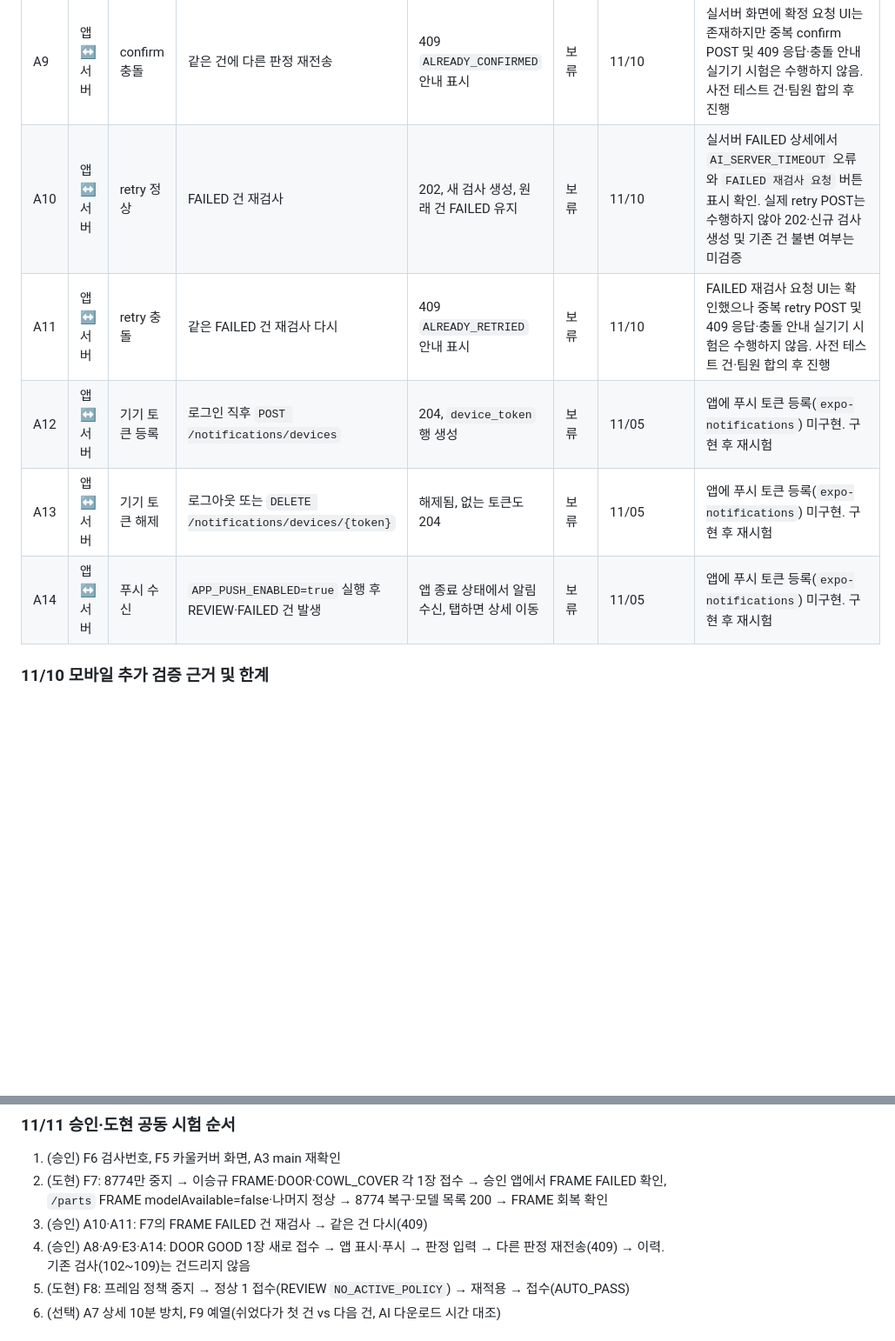
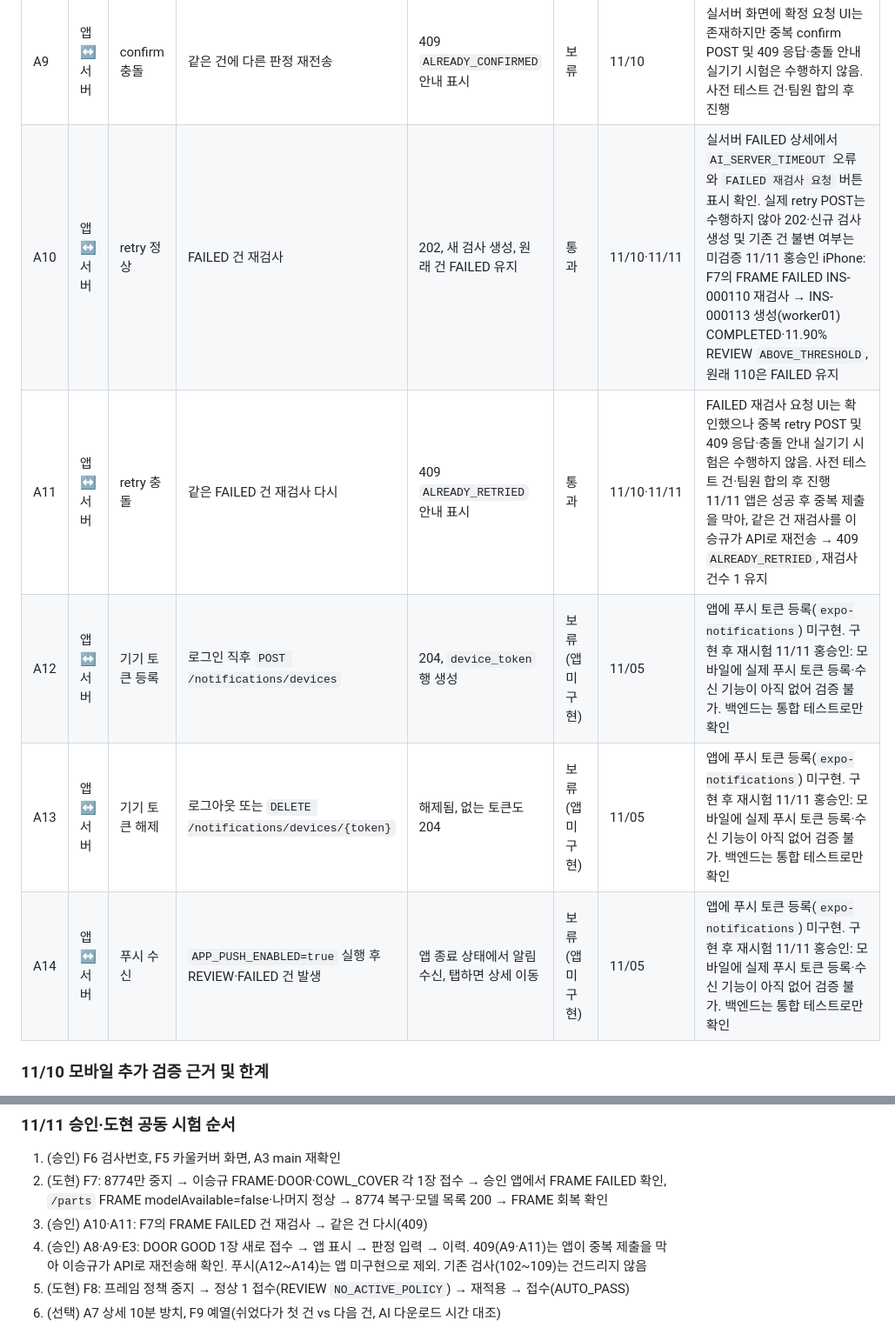
Before and after one commit to eseungq/Capstone_2026-2, a Markdown page: docs/통합_점검표.md, 2 parts joined by grey strips. Shown at 87% size. Drawn GitHub-style; blank space fills up the shorter version.

```diff
--- a/docs/통합_점검표.md
+++ b/docs/통합_점검표.md
@@ -61,11 +62,11 @@
 | A7 | 앱↔서버 | 이미지 만료 후 재조회 | 상세를 10분 넘게 열어 둔 뒤 다시 조회 | 이전 주소는 만료, 재조회한 새 주소로 표시 | 보류 | 11/10 | 실서버 상세에서 원본·Grad-CAM 초기 표시(A6)는 확인했으나 서명 URL 만료(기본 약 10분) 이후 재조회·갱신 동작은 실측하지 않음. URL 만료·갱신은 별도 시험 |
 | A8 | 앱↔서버 | confirm 정상 | REVIEW 건 판정 입력 | 200, REVIEW_DONE으로 변경 | 보류 | 11/10 | 실서버 REVIEW_PENDING 상세에서 WORKER PASS/FAIL 확정 버튼 표시 및 ADMIN 버튼 미표시는 확인. 서버 데이터를 변경하는 `confirm` POST를 실행하지 않아 200·REVIEW_DONE 저장 결과는 미검증 |
 | A9 | 앱↔서버 | confirm 충돌 | 같은 건에 다른 판정 재전송 | 409 `ALREADY_CONFIRMED` 안내 표시 | 보류 | 11/10 | 실서버 화면에 확정 요청 UI는 존재하지만 중복 confirm POST 및 409 응답·충돌 안내 실기기 시험은 수행하지 않음. 사전 테스트 건·팀원 합의 후 진행 |
-| A10 | 앱↔서버 | retry 정상 | FAILED 건 재검사 | 202, 새 검사 생성, 원래 건 FAILED 유지 | 보류 | 11/10 | 실서버 FAILED 상세에서 `AI_SERVER_TIMEOUT` 오류와 `FAILED 재검사 요청` 버튼 표시 확인. 실제 retry POST는 수행하지 않아 202·신규 검사 생성 및 기존 건 불변 여부는 미검증 |
-| A11 | 앱↔서버 | retry 충돌 | 같은 FAILED 건 재검사 다시 | 409 `ALREADY_RETRIED` 안내 표시 | 보류 | 11/10 | FAILED 재검사 요청 UI는 확인했으나 중복 retry POST 및 409 응답·충돌 안내 실기기 시험은 수행하지 않음. 사전 테스트 건·팀원 합의 후 진행 |
-| A12 | 앱↔서버 | 기기 토큰 등록 | 로그인 직후 `POST /notifications/devices` | 204, `device_token` 행 생성 | 보류 | 11/05 | 앱에 푸시 토큰 등록(`expo-notifications`) 미구현. 구현 후 재시험 |
-| A13 | 앱↔서버 | 기기 토큰 해제 | 로그아웃 또는 `DELETE /notifications/devices/{token}` | 해제됨, 없는 토큰도 204 | 보류 | 11/05 | 앱에 푸시 토큰 등록(`expo-notifications`) 미구현. 구현 후 재시험 |
-| A14 | 앱↔서버 | 푸시 수신 | `APP_PUSH_ENABLED=true` 실행 후 REVIEW·FAILED 건 발생 | 앱 종료 상태에서 알림 수신, 탭하면 상세 이동 | 보류 | 11/05 | 앱에 푸시 토큰 등록(`expo-notifications`) 미구현. 구현 후 재시험 |
+| A10 | 앱↔서버 | retry 정상 | FAILED 건 재검사 | 202, 새 검사 생성, 원래 건 FAILED 유지 | 통과 | 11/10·11/11 | 실서버 FAILED 상세에서 `AI_SERVER_TIMEOUT` 오류와 `FAILED 재검사 요청` 버튼 표시 확인. 실제 retry POST는 수행하지 않아 202·신규 검사 생성 및 기존 건 불변 여부는 미검증 11/11 홍승인 iPhone: F7의 FRAME FAILED INS-000110 재검사 → INS-000113 생성(worker01) COMPLETED·11.90% REVIEW `ABOVE_THRESHOLD`, 원래 110은 FAILED 유지 |
+| A11 | 앱↔서버 | retry 충돌 | 같은 FAILED 건 재검사 다시 | 409 `ALREADY_RETRIED` 안내 표시 | 통과 | 11/10·11/11 | FAILED 재검사 요청 UI는 확인했으나 중복 retry POST 및 409 응답·충돌 안내 실기기 시험은 수행하지 않음. 사전 테스트 건·팀원 합의 후 진행 11/11 앱은 성공 후 중복 제출을 막아, 같은 건 재검사를 이승규가 API로 재전송 → 409 `ALREADY_RETRIED`, 재검사 건수 1 유지 |
+| A12 | 앱↔서버 | 기기 토큰 등록 | 로그인 직후 `POST /notifications/devices` | 204, `device_token` 행 생성 | 보류 (앱 미구현) | 11/05 | 앱에 푸시 토큰 등록(`expo-notifications`) 미구현. 구현 후 재시험 11/11 홍승인: 모바일에 실제 푸시 토큰 등록·수신 기능이 아직 없어 검증 불가. 백엔드는 통합 테스트로만 확인 |
+| A13 | 앱↔서버 | 기기 토큰 해제 | 로그아웃 또는 `DELETE /notifications/devices/{token}` | 해제됨, 없는 토큰도 204 | 보류 (앱 미구현) | 11/05 | 앱에 푸시 토큰 등록(`expo-notifications`) 미구현. 구현 후 재시험 11/11 홍승인: 모바일에 실제 푸시 토큰 등록·수신 기능이 아직 없어 검증 불가. 백엔드는 통합 테스트로만 확인 |
+| A14 | 앱↔서버 | 푸시 수신 | `APP_PUSH_ENABLED=true` 실행 후 REVIEW·FAILED 건 발생 | 앱 종료 상태에서 알림 수신, 탭하면 상세 이동 | 보류 (앱 미구현) | 11/05 | 앱에 푸시 토큰 등록(`expo-notifications`) 미구현. 구현 후 재시험 11/11 홍승인: 모바일에 실제 푸시 토큰 등록·수신 기능이 아직 없어 검증 불가. 백엔드는 통합 테스트로만 확인 |
 
 ### 11/10 모바일 추가 검증 근거 및 한계
 
@@ -92,7 +93,7 @@
 1. (승인) F6 검사번호, F5 카울커버 화면, A3 main 재확인
 2. (도현) F7: 8774만 중지 → 이승규 FRAME·DOOR·COWL_COVER 각 1장 접수 → 승인 앱에서 FRAME FAILED 확인, `/parts` FRAME modelAvailable=false·나머지 정상 → 8774 복구·모델 목록 200 → FRAME 회복 확인
 3. (승인) A10·A11: F7의 FRAME FAILED 건 재검사 → 같은 건 다시(409)
-4. (승인) A8·A9·E3·A14: DOOR GOOD 1장 새로 접수 → 앱 표시·푸시 → 판정 입력 → 다른 판정 재전송(409) → 이력. 기존 검사(102~109)는 건드리지 않음
+4. (승인) A8·A9·E3: DOOR GOOD 1장 새로 접수 → 앱 표시 → 판정 입력 → 이력. 409(A9·A11)는 앱이 중복 제출을 막아 이승규가 API로 재전송해 확인. 푸시(A12~A14)는 앱 미구현으로 제외. 기존 검사(102~109)는 건드리지 않음
 5. (도현) F8: 프레임 정책 중지 → 정상 1 접수(REVIEW `NO_ACTIVE_POLICY`) → 재적용 → 접수(AUTO_PASS)
 6. (선택) A7 상세 10분 방치, F9 예열(쉬었다가 첫 건 vs 다음 건, AI 다운로드 시간 대조)
 
```
Also changed, not shown: other parts of docs/통합_점검표.md (+6 -5 lines).
